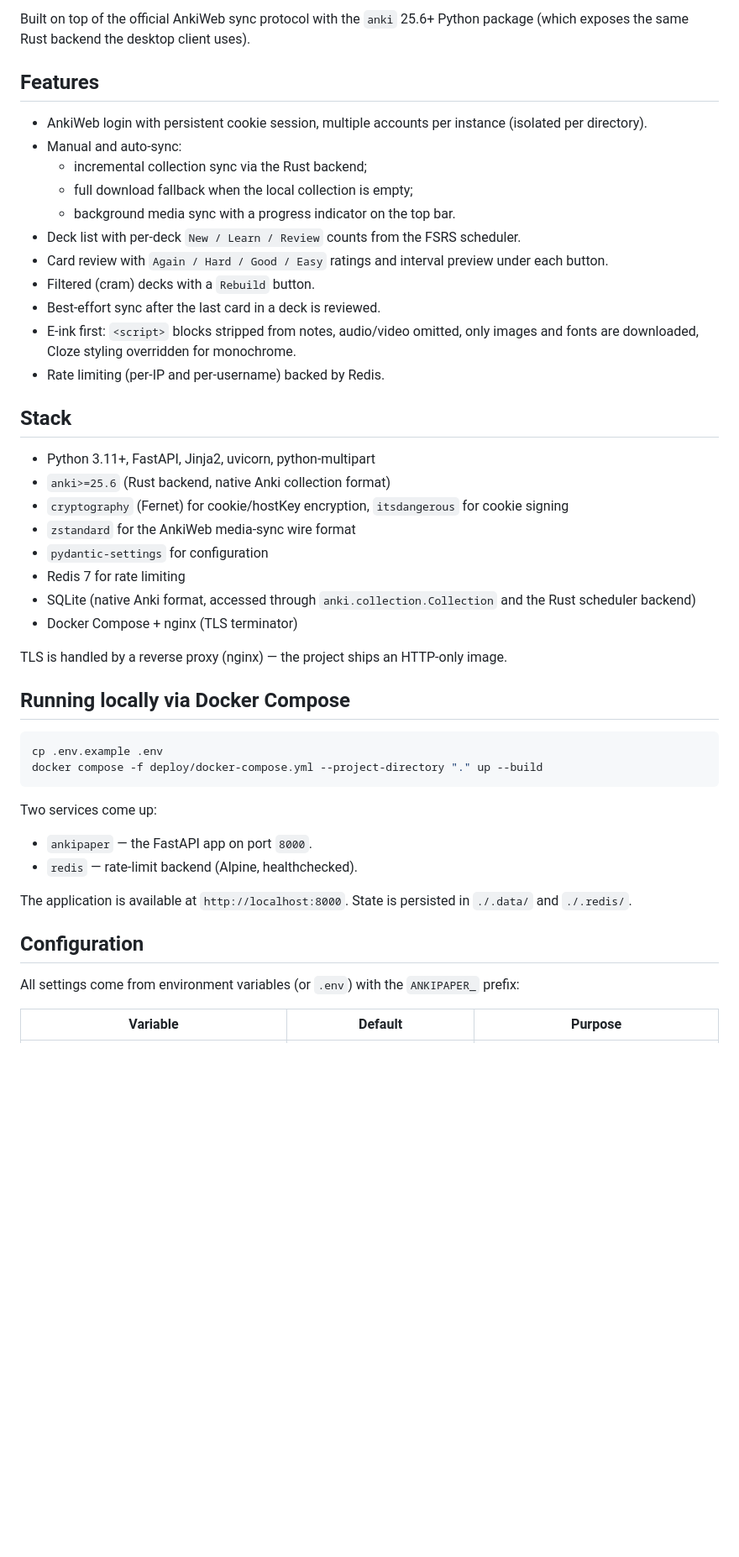
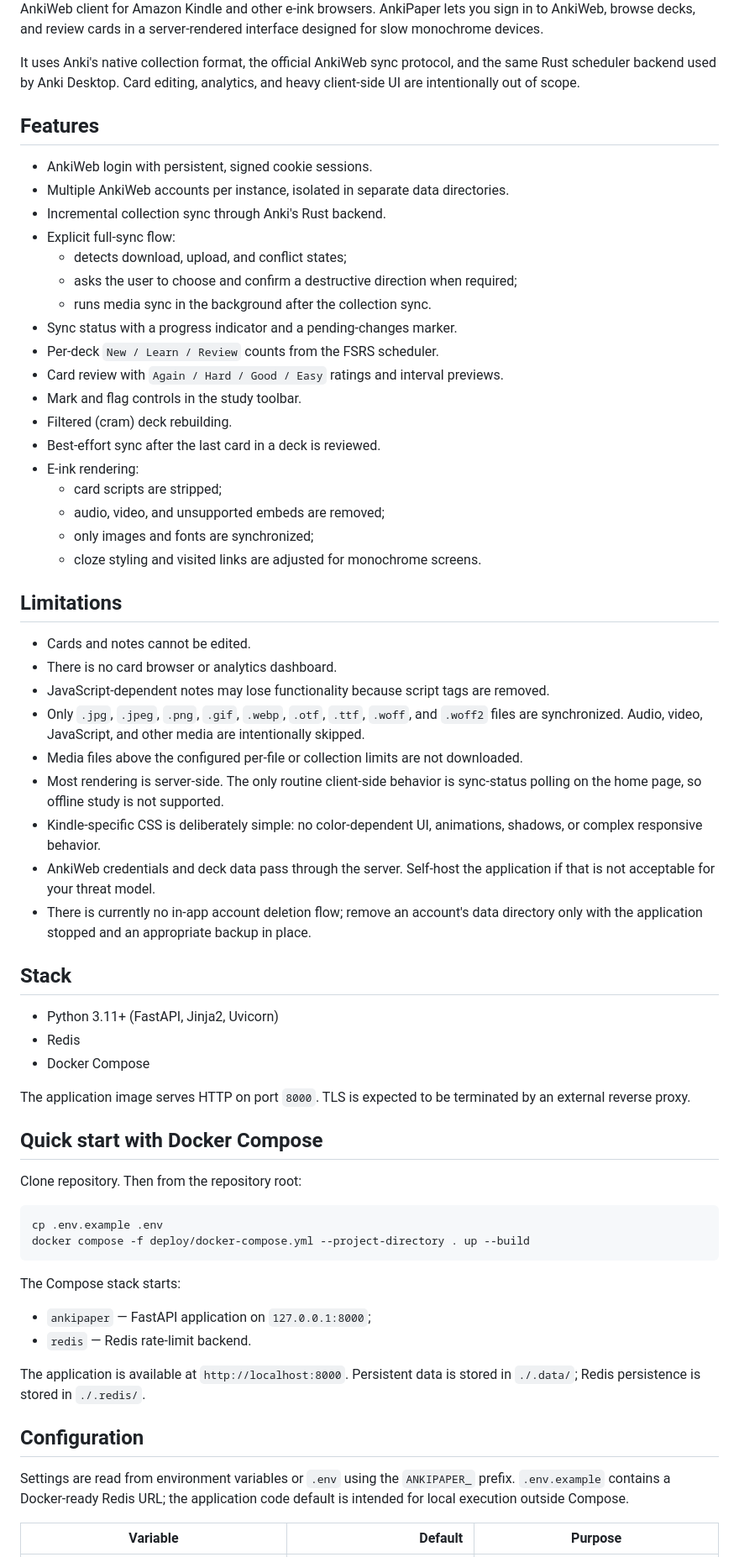
Before and after one commit to casualshammy/ankipaper, a Markdown page: README.md, the part around one of its changes. Shown at 84% size. Rendered like a GitHub page; blank space fills up the shorter version.

Commit message:
doc(README): rewrite

````diff
--- a/README.md
+++ b/README.md
@@ -4,49 +4,67 @@ Anki client for Amazon Kindle. Lets you sign in to AnkiWeb, browse decks with st
 
-Built on top of the official AnkiWeb sync protocol with the `anki` 25.6+ Python package (which exposes the same Rust backend the desktop client uses).
+AnkiWeb client for Amazon Kindle and other e-ink browsers. AnkiPaper lets you sign in to AnkiWeb, browse decks, and review cards in a server-rendered interface designed for slow monochrome devices.
+
+It uses Anki's native collection format, the official AnkiWeb sync protocol, and the same Rust scheduler backend used by Anki Desktop. Card editing, analytics, and heavy client-side UI are intentionally out of scope.
 
 ## Features
 
-- AnkiWeb login with persistent cookie session, multiple accounts per instance (isolated per directory).
-- Manual and auto-sync:
-  - incremental collection sync via the Rust backend;
-  - full download fallback when the local collection is empty;
-  - background media sync with a progress indicator on the top bar.
-- Deck list with per-deck `New / Learn / Review` counts from the FSRS scheduler.
-- Card review with `Again / Hard / Good / Easy` ratings and interval preview under each button.
-- Filtered (cram) decks with a `Rebuild` button.
+- AnkiWeb login with persistent, signed cookie sessions.
+- Multiple AnkiWeb accounts per instance, isolated in separate data directories.
+- Incremental collection sync through Anki's Rust backend.
+- Explicit full-sync flow:
+  - detects download, upload, and conflict states;
+  - asks the user to choose and confirm a destructive direction when required;
+  - runs media sync in the background after the collection sync.
+- Sync status with a progress indicator and a pending-changes marker.
+- Per-deck `New / Learn / Review` counts from the FSRS scheduler.
+- Card review with `Again / Hard / Good / Easy` ratings and interval previews.
+- Mark and flag controls in the study toolbar.
+- Filtered (cram) deck rebuilding.
 - Best-effort sync after the last card in a deck is reviewed.
-- E-ink first: `<script>` blocks stripped from notes, audio/video omitted, only images and fonts are downloaded, Cloze styling overridden for monochrome.
-- Rate limiting (per-IP and per-username) backed by Redis.
+- E-ink rendering:
+  - card scripts are stripped;
+  - audio, video, and unsupported embeds are removed;
+  - only images and fonts are synchronized;
+  - cloze styling and visited links are adjusted for monochrome screens.
+
+## Limitations
+
+- Cards and notes cannot be edited.
+- There is no card browser or analytics dashboard.
+- JavaScript-dependent notes may lose functionality because script tags are removed.
+- Only `.jpg`, `.jpeg`, `.png`, `.gif`, `.webp`, `.otf`, `.ttf`, `.woff`, and `.woff2` files are synchronized. Audio, video, JavaScript, and other media are intentionally skipped.
+- Media files above the configured per-file or collection limits are not downloaded.
+- Most rendering is server-side. The only routine client-side behavior is sync-status polling on the home page, so offline study is not supported.
+- Kindle-specific CSS is deliberately simple: no color-dependent UI, animations, shadows, or complex responsive behavior.
+- AnkiWeb credentials and deck data pass through the server. Self-host the application if that is not acceptable for your threat model.
+- There is currently no in-app account deletion flow; remove an account's data directory only with the application stopped and an appropriate backup in place.
 
 ## Stack
 
-- Python 3.11+, FastAPI, Jinja2, uvicorn, python-multipart
-- `anki>=25.6` (Rust backend, native Anki collection format)
-- `cryptography` (Fernet) for cookie/hostKey encryption, `itsdangerous` for cookie signing
-- `zstandard` for the AnkiWeb media-sync wire format
-- `pydantic-settings` for configuration
-- Redis 7 for rate limiting
-- SQLite (native Anki format, accessed through `anki.collection.Collection` and the Rust scheduler backend)
-- Docker Compose + nginx (TLS terminator)
+- Python 3.11+ (FastAPI, Jinja2, Uvicorn)
+- Redis
+- Docker Compose
 
-TLS is handled by a reverse proxy (nginx) — the project ships an HTTP-only image.
+The application image serves HTTP on port `8000`. TLS is expected to be terminated by an external reverse proxy.
 
-## Running locally via Docker Compose
+## Quick start with Docker Compose
+
+Clone repository. Then from the repository root:
 
 ```bash
 cp .env.example .env
-docker compose -f deploy/docker-compose.yml --project-directory "." up --build
+docker compose -f deploy/docker-compose.yml --project-directory . up --build
 ```
 
-Two services come up:
+The Compose stack starts:
 
-- `ankipaper` — the FastAPI app on port `8000`.
-- `redis` — rate-limit backend (Alpine, healthchecked).
+- `ankipaper` — FastAPI application on `127.0.0.1:8000`;
+- `redis` — Redis rate-limit backend.
 
-The application is available at `http://localhost:8000`. State is persisted in `./.data/` and `./.redis/`.
+The application is available at `http://localhost:8000`. Persistent data is stored in `./.data/`; Redis persistence is stored in `./.redis/`.
 
 ## Configuration
 
-All settings come from environment variables (or `.env`) with the `ANKIPAPER_` prefix:
+Settings are read from environment variables or `.env` using the `ANKIPAPER_` prefix. `.env.example` contains a Docker-ready Redis URL; the application code default is intended for local execution outside Compose.
 
 | Variable | Default | Purpose |
````
Also changed, not shown: other parts of README.md (+21 -45 lines).
